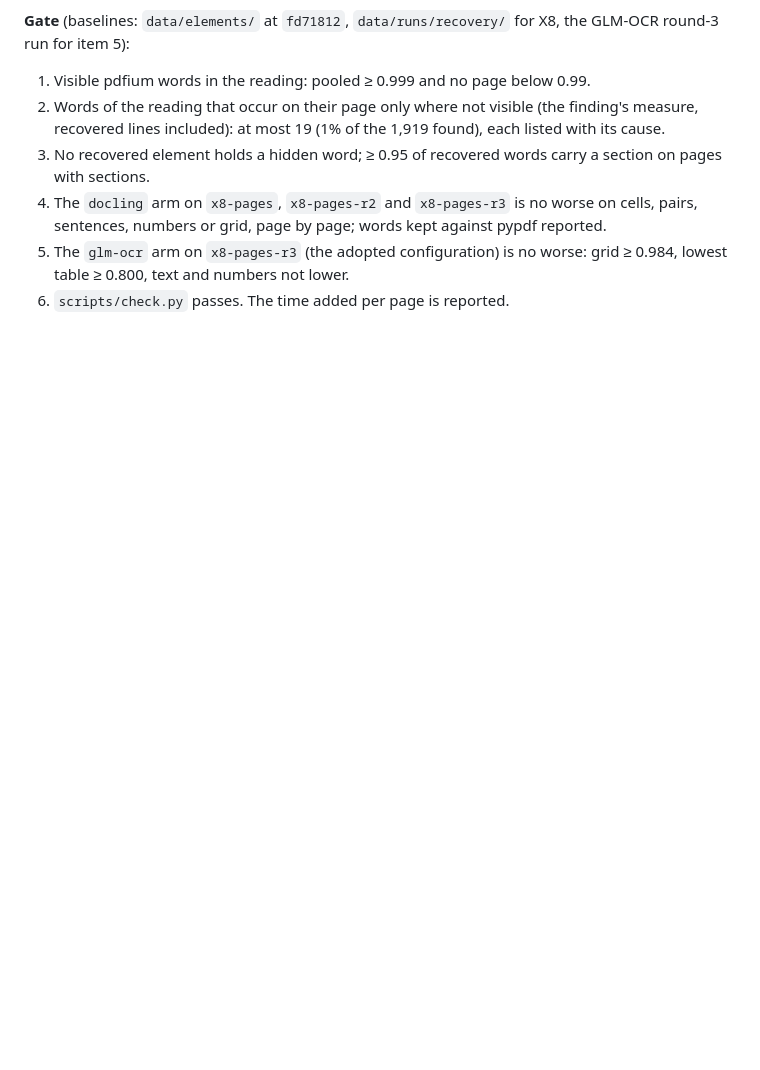
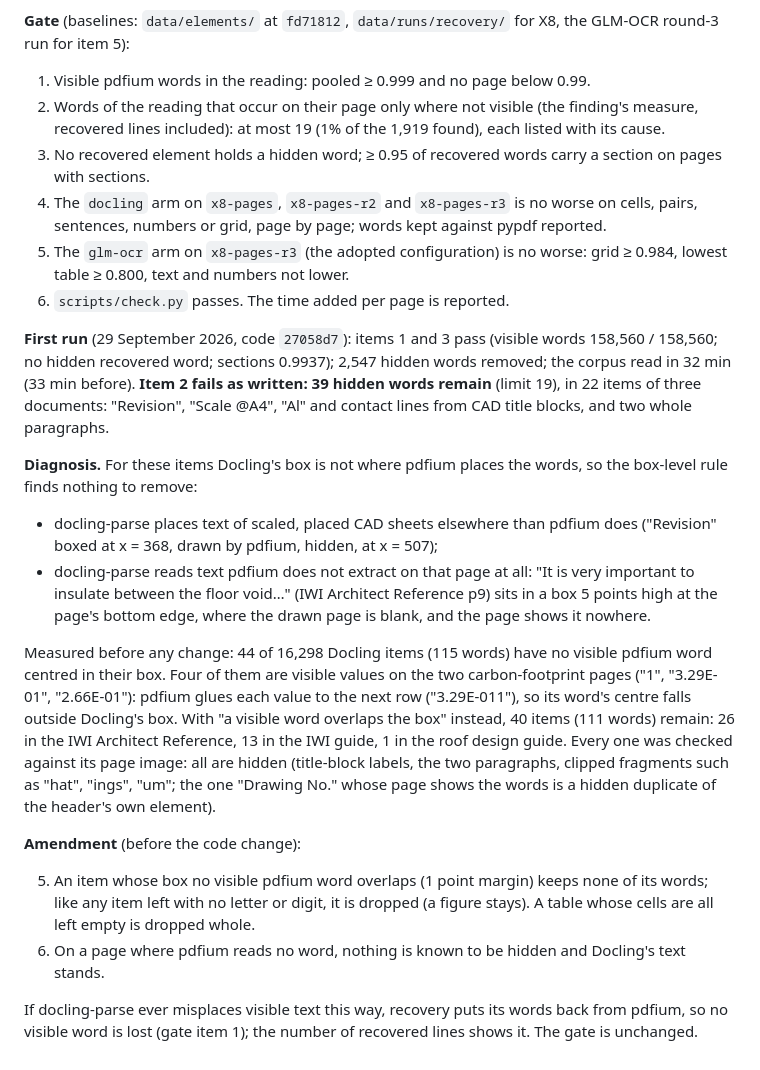
Before and after one commit to Nduka99/lime_green_ai_assistant, a Markdown page: evaluation/reports/X8-pdf-parsing.md, the part around the change. GitHub-like rendering; blank space fills up the shorter version.

Commit message:
Record the hidden-text filter's first run and amend it before code: drop items whose box shows nothing

```diff
--- a/evaluation/reports/X8-pdf-parsing.md
+++ b/evaluation/reports/X8-pdf-parsing.md
@@ -884,3 +884,41 @@ GLM-OCR round-3 run for item 5):
 5. The `glm-ocr` arm on `x8-pages-r3` (the adopted configuration) is no worse: grid
    ≥ 0.984, lowest table ≥ 0.800, text and numbers not lower.
 6. `scripts/check.py` passes. The time added per page is reported.
+
+**First run** (29 September 2026, code `27058d7`): items 1 and 3 pass (visible words
+158,560 / 158,560; no hidden recovered word; sections 0.9937); 2,547 hidden words removed;
+the corpus read in 32 min (33 min before). **Item 2 fails as written: 39 hidden words
+remain** (limit 19), in 22 items of three documents: "Revision", "Scale @A4", "Al" and
+contact lines from CAD title blocks, and two whole paragraphs.
+
+**Diagnosis.** For these items Docling's box is not where pdfium places the words, so the
+box-level rule finds nothing to remove:
+
+- docling-parse places text of scaled, placed CAD sheets elsewhere than pdfium does
+  ("Revision" boxed at x = 368, drawn by pdfium, hidden, at x = 507);
+- docling-parse reads text pdfium does not extract on that page at all: "It is very
+  important to insulate between the floor void…" (IWI Architect Reference p9) sits in a
+  box 5 points high at the page's bottom edge, where the drawn page is blank, and the page
+  shows it nowhere.
+
+Measured before any change: 44 of 16,298 Docling items (115 words) have no visible pdfium
+word centred in their box. Four of them are visible values on the two carbon-footprint
+pages ("1", "3.29E-01", "2.66E-01"): pdfium glues each value to the next row
+("3.29E-011"), so its word's centre falls outside Docling's box. With "a visible word
+overlaps the box" instead, 40 items (111 words) remain: 26 in the IWI Architect Reference,
+13 in the IWI guide, 1 in the roof design guide. Every one was checked against its page
+image: all are hidden (title-block labels, the two paragraphs, clipped fragments such as
+"hat", "ings", "um"; the one "Drawing No." whose page shows the words is a hidden duplicate
+of the header's own element).
+
+**Amendment** (before the code change):
+
+5. An item whose box no visible pdfium word overlaps (1 point margin) keeps none of its
+   words; like any item left with no letter or digit, it is dropped (a figure stays). A
+   table whose cells are all left empty is dropped whole.
+6. On a page where pdfium reads no word, nothing is known to be hidden and Docling's text
+   stands.
+
+If docling-parse ever misplaces visible text this way, recovery puts its words back from
+pdfium, so no visible word is lost (gate item 1); the number of recovered lines shows it.
+The gate is unchanged.
```
